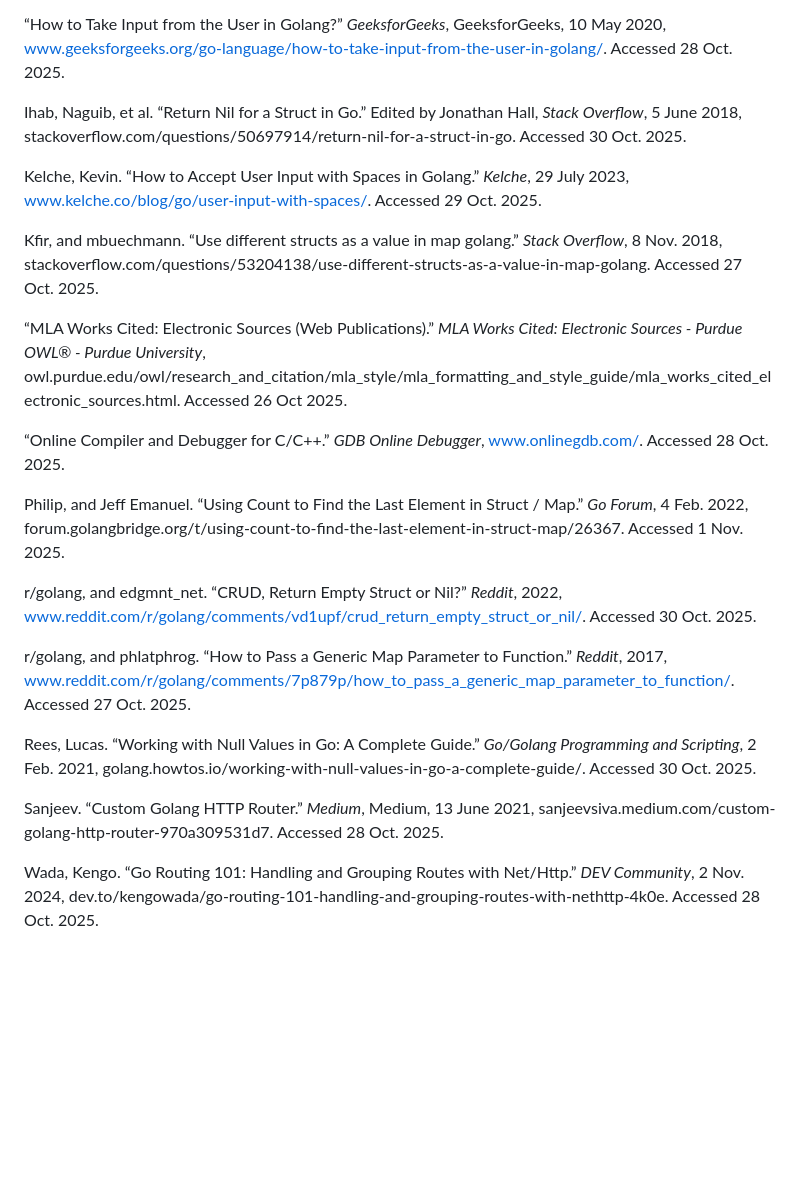
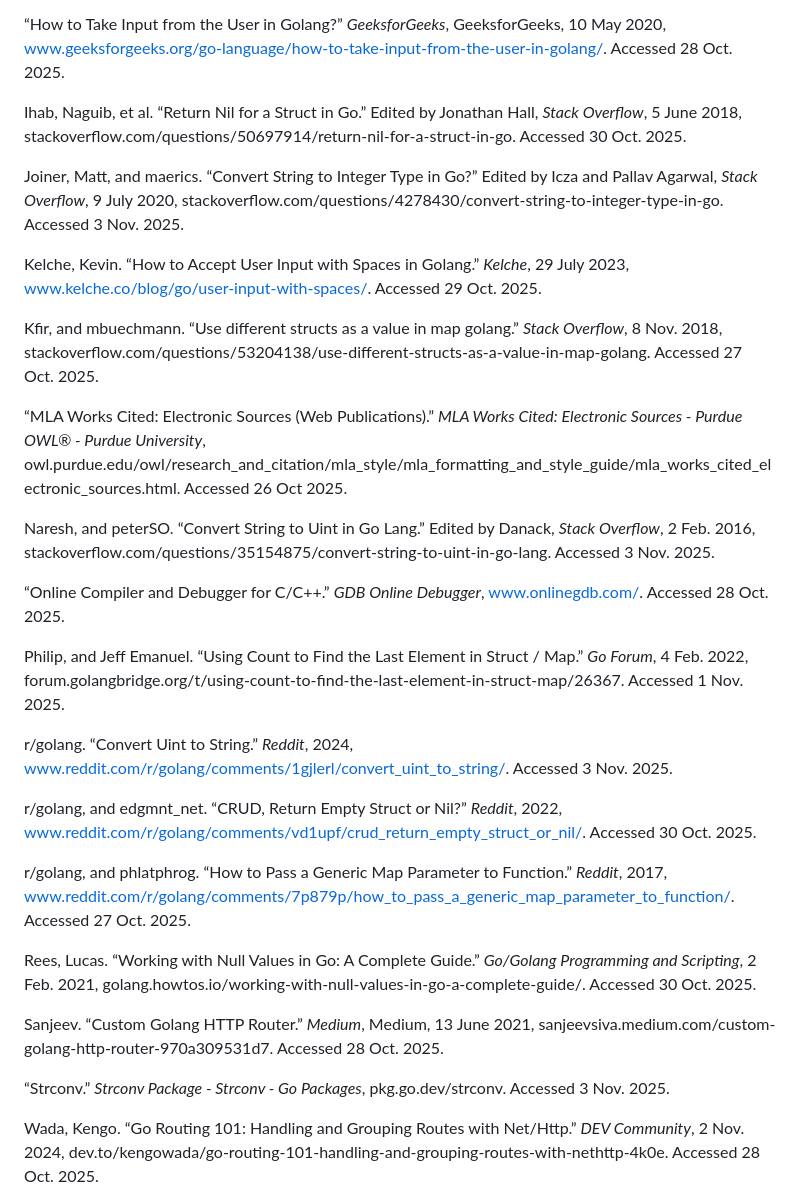
Before and after one commit to jwGitHub9860/CRM_Backend, a Markdown page: README.md, the part around the change. Drawn GitHub-style; blank space fills up the shorter version.

Commit message:
docs: Add four references to update "README.md" file
Add four references about converting strings to uint32 type in GO to update "README.md" file

```diff
--- a/README.md
+++ b/README.md
@@ -33,15 +33,21 @@ hhh, et al. “Simple Way of Getting Key Depending on Value from Hashmap in Gola
 
 Ihab, Naguib, et al. “Return Nil for a Struct in Go.” Edited by Jonathan Hall, _Stack Overflow_, 5 June 2018, stackoverflow.com/questions/50697914/return-nil-for-a-struct-in-go. Accessed 30 Oct. 2025.
 
+Joiner, Matt, and maerics. “Convert String to Integer Type in Go?” Edited by Icza and Pallav Agarwal, _Stack Overflow_, 9 July 2020, stackoverflow.com/questions/4278430/convert-string-to-integer-type-in-go. Accessed 3 Nov. 2025.
+
 Kelche, Kevin. “How to Accept User Input with Spaces in Golang.” _Kelche_, 29 July 2023, www.kelche.co/blog/go/user-input-with-spaces/. Accessed 29 Oct. 2025.
 
 Kfir, and mbuechmann. “Use different structs as a value in map golang.” _Stack Overflow_, 8 Nov. 2018, stackoverflow.com/questions/53204138/use-different-structs-as-a-value-in-map-golang. Accessed 27 Oct. 2025.
 
 “MLA Works Cited: Electronic Sources (Web Publications).” _MLA Works Cited: Electronic Sources - Purdue OWL® - Purdue University_, owl.purdue.edu/owl/research_and_citation/mla_style/mla_formatting_and_style_guide/mla_works_cited_electronic_sources.html. Accessed 26 Oct 2025.
 
+Naresh, and peterSO. “Convert String to Uint in Go Lang.” Edited by Danack, _Stack Overflow_, 2 Feb. 2016, stackoverflow.com/questions/35154875/convert-string-to-uint-in-go-lang. Accessed 3 Nov. 2025.
+
 “Online Compiler and Debugger for C/C++.” _GDB Online Debugger_, www.onlinegdb.com/. Accessed 28 Oct. 2025.
 
 Philip, and Jeff Emanuel. “Using Count to Find the Last Element in Struct / Map.” _Go Forum_, 4 Feb. 2022, forum.golangbridge.org/t/using-count-to-find-the-last-element-in-struct-map/26367. Accessed 1 Nov. 2025.
+
+r/golang. “Convert Uint to String.” _Reddit_, 2024, www.reddit.com/r/golang/comments/1gjlerl/convert_uint_to_string/. Accessed 3 Nov. 2025.
 
 r/golang, and edgmnt_net. “CRUD, Return Empty Struct or Nil?” _Reddit_, 2022, www.reddit.com/r/golang/comments/vd1upf/crud_return_empty_struct_or_nil/. Accessed 30 Oct. 2025.
 
@@ -51,6 +57,8 @@ Rees, Lucas. “Working with Null Values in Go: A Complete Guide.” _Go/Golang
 
 Sanjeev. “Custom Golang HTTP Router.” _Medium_, Medium, 13 June 2021, sanjeevsiva.medium.com/custom-golang-http-router-970a309531d7. Accessed 28 Oct. 2025.
 
+“Strconv.” _Strconv Package - Strconv - Go Packages_, pkg.go.dev/strconv. Accessed 3 Nov. 2025.
+
 Wada, Kengo. “Go Routing 101: Handling and Grouping Routes with Net/Http.” _DEV Community_, 2 Nov. 2024, dev.to/kengowada/go-routing-101-handling-and-grouping-routes-with-nethttp-4k0e. Accessed 28 Oct. 2025.
 
 Warmth, Vinyl, and BadZen. “Why Is My Go Lang String Comparison Not Working as Expected?” _Stack Overflow_, 5 Nov. 2016, stackoverflow.com/questions/40442971/why-is-my-go-lang-string-comparison-not-working-as-expected. Accessed 29 Oct. 2025.
```
